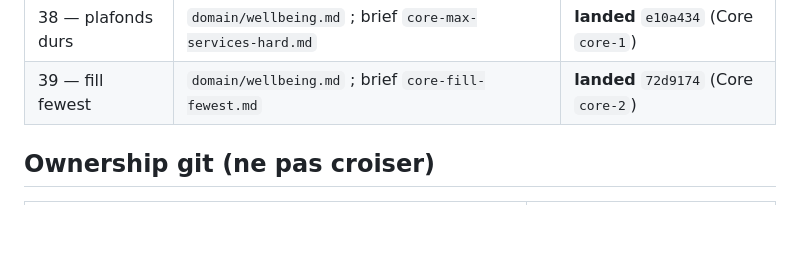
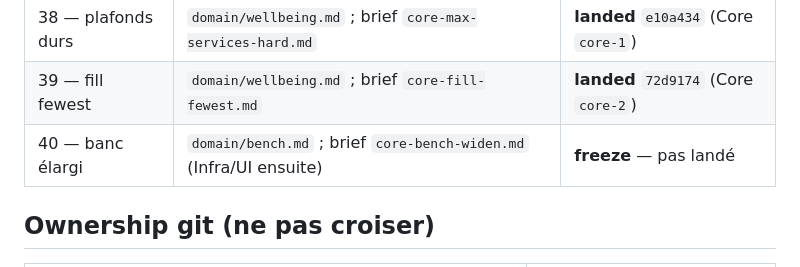
Before and after one commit to 1mBC/doux-planning, a Markdown page: contracts/README.md, the part around the change. Drawn GitHub-style; blank space fills up the shorter version.

Commit message:
docs(contracts): freeze banc élargi 30 jeux
typical_week optionnelle, 3 services, L6. Pas un change moteur.

Co-authored-by: mBC <1mBC@users.noreply.github.com>

```diff
--- a/contracts/README.md
+++ b/contracts/README.md
@@ -50,6 +50,7 @@ Ce dossier fige les **shapes HTTP** (routes, clés JSON, invariants). En cas de
 | 37 — banc tableau versions | `domain/bench.md` ; brief `ui-bench-table-versions.md` | **landed** `84e0a9b` (UI v0.34.0) |
 | 38 — plafonds durs | `domain/wellbeing.md` ; brief `core-max-services-hard.md` | **landed** `e10a434` (Core `core-1`) |
 | 39 — fill fewest | `domain/wellbeing.md` ; brief `core-fill-fewest.md` | **landed** `72d9174` (Core `core-2`) |
+| 40 — banc élargi | `domain/bench.md` ; brief `core-bench-widen.md` (Infra/UI ensuite) | **freeze** — pas landé |
 
 ## Ownership git (ne pas croiser)
 
```
Also changed, not shown: contracts/briefs/core-bench-widen.md (added, +30 -0 lines), contracts/domain/bench.md (+50 -21 lines).
